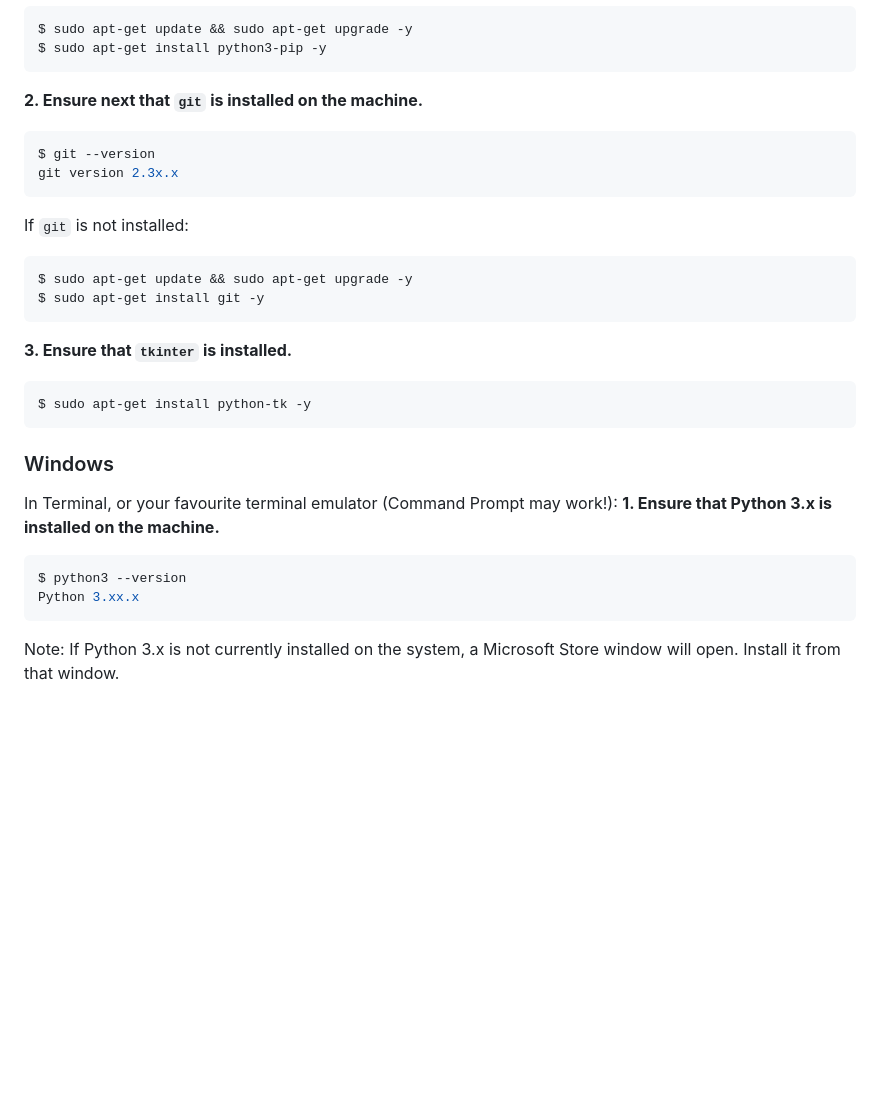
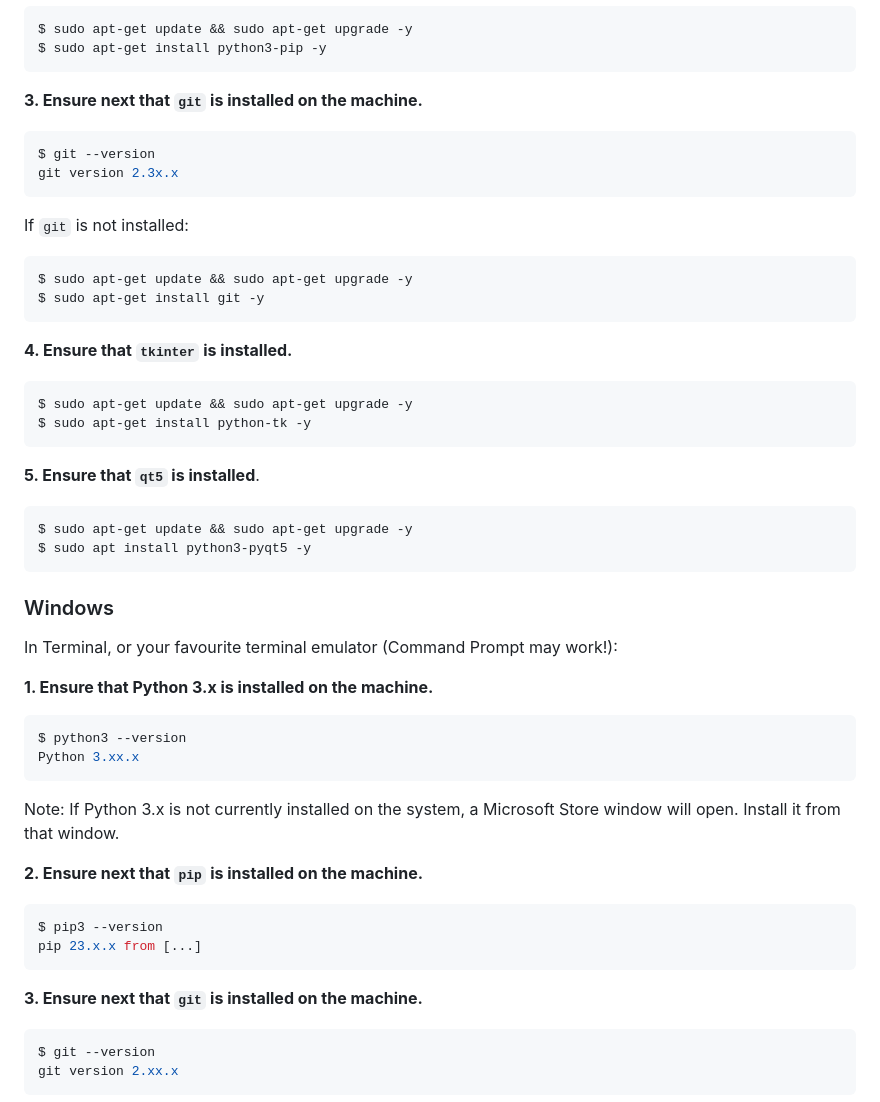
Before and after one commit to nathanphxm/Accelerometer-Analysis, a Markdown page: README.md, the part around the change printed below. Drawn GitHub-style; blank space fills up the shorter version.

````diff
--- a/README.md
+++ b/README.md
@@ -96,7 +96,7 @@ If `pip` is not installed:
 $ sudo apt-get update && sudo apt-get upgrade -y
 $ sudo apt-get install python3-pip -y
 ```
-**2. Ensure next that `git` is installed on the machine.**
+**3. Ensure next that `git` is installed on the machine.**
 ```bash
 $ git --version
 git version 2.3x.x
@@ -108,17 +108,40 @@ $ sudo apt-get update && sudo apt-get upgrade -y
 $ sudo apt-get install git -y
 ```
 
-**3. Ensure that `tkinter` is installed.**
+**4. Ensure that `tkinter` is installed.**
 ```bash
+$ sudo apt-get update && sudo apt-get upgrade -y
 $ sudo apt-get install python-tk -y
 ```
 
+**5. Ensure that `qt5` is installed**.
+
+```bash
+$ sudo apt-get update && sudo apt-get upgrade -y
+$ sudo apt install python3-pyqt5 -y
+```
 
 ### Windows
 In Terminal, or your favourite terminal emulator (Command Prompt may work!):
+
 **1. Ensure that Python 3.x is installed on the machine.**
 ```powershell
 $ python3 --version
 Python 3.xx.x
 ```
 Note: If Python 3.x is not currently installed on the system, a Microsoft Store window will open. Install it from that window.
+
+**2. Ensure next that `pip` is installed on the machine.**
+
+```powershell
+$ pip3 --version
+pip 23.x.x from [...]
+```
+
+**3. Ensure next that `git` is installed on the machine.**
+
+```powershell
+$ git --version
+git version 2.xx.x
+```
+
````
Also changed, not shown: other parts of README.md (+49 -1 lines), docs/gitforwindowsoption.png (added), docs/linuxdragforpath.gif (added), docs/windowsdragforpath.gif (added).
